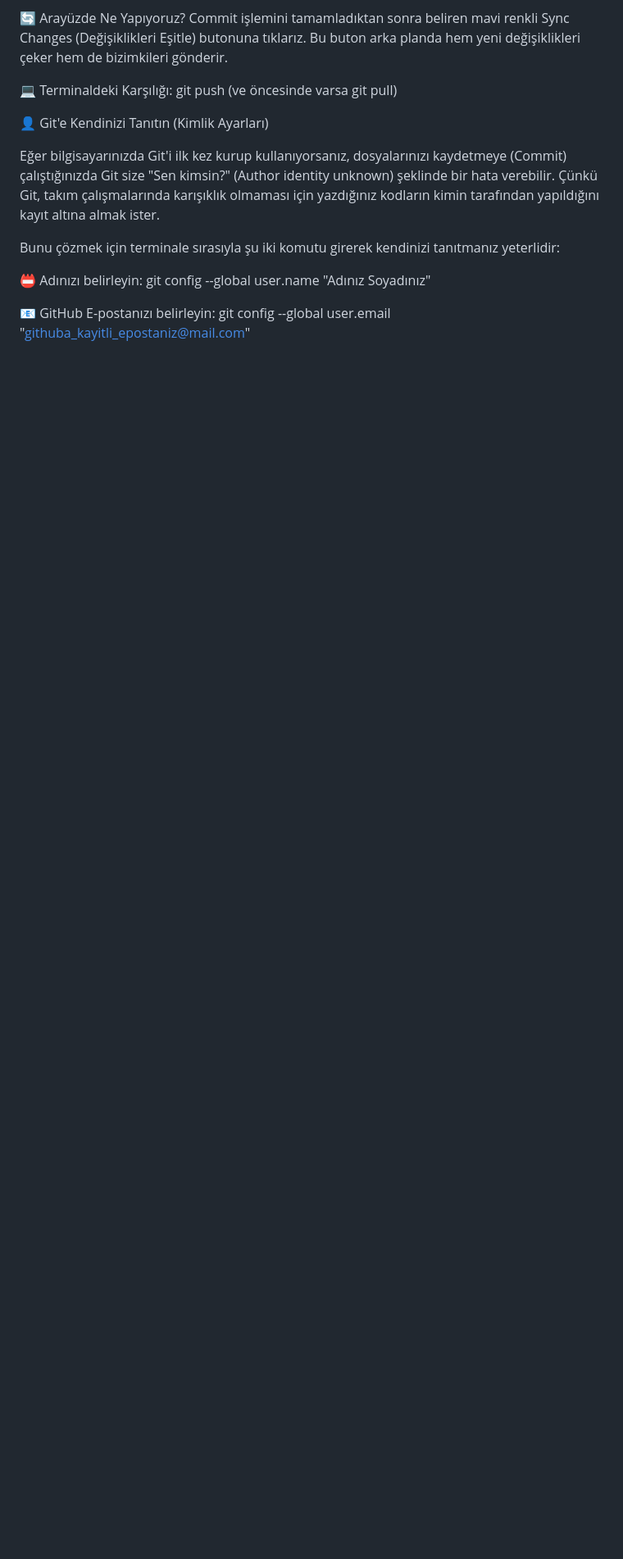
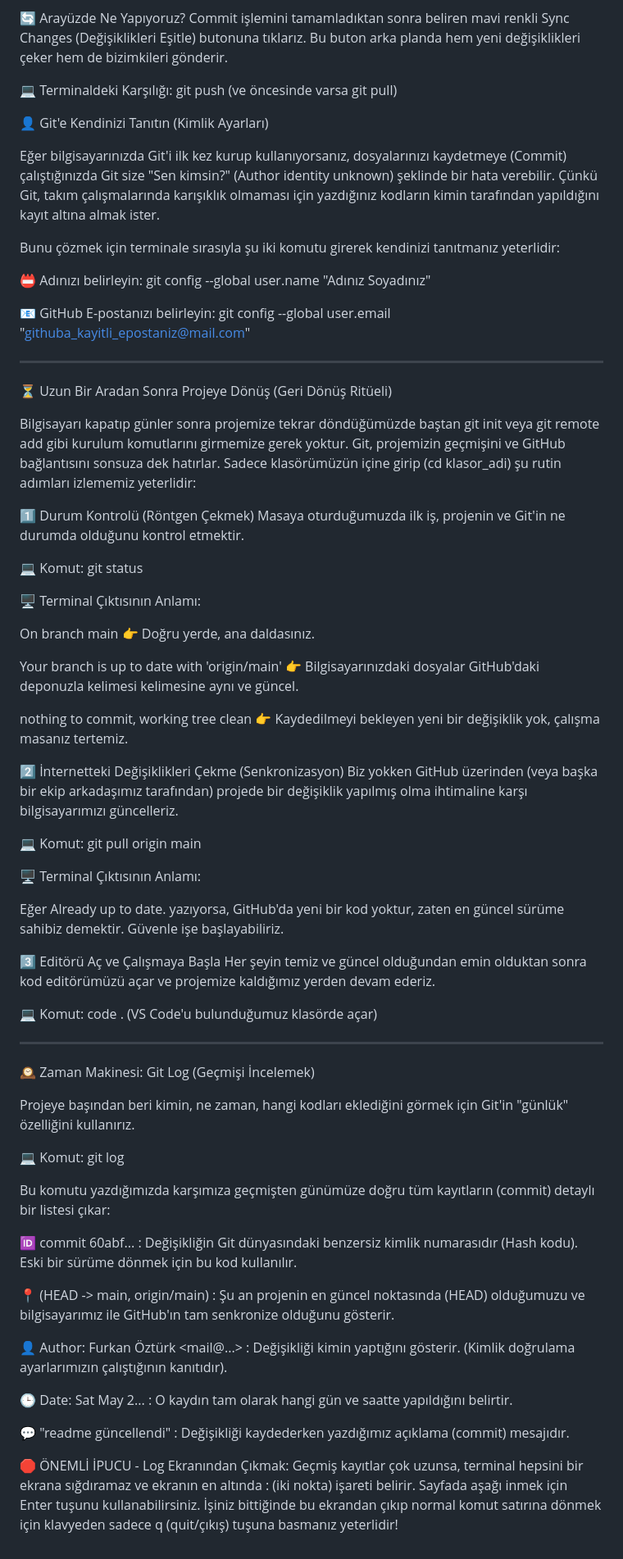
Before and after one commit to MuhammedFurkanOzturk/First-Repo-Learn-Github, a Markdown page: README.md, the part around the change. Shown at 82% size. Rendered like a GitHub page; blank space fills up the shorter version.

Commit message:
En son güncelleme

```diff
--- a/README.md
+++ b/README.md
@@ -164,3 +164,58 @@ git config --global user.name "Adınız Soyadınız"
 
 📧 GitHub E-postanızı belirleyin:
 git config --global user.email "githuba_kayitli_epostaniz@mail.com"
+
+------------------------------------------------------------------------------------------------------------------------
+
+⏳ Uzun Bir Aradan Sonra Projeye Dönüş (Geri Dönüş Ritüeli)
+
+Bilgisayarı kapatıp günler sonra projemize tekrar döndüğümüzde baştan git init veya git remote add gibi kurulum komutlarını girmemize gerek yoktur. Git, projemizin geçmişini ve GitHub bağlantısını sonsuza dek hatırlar. Sadece klasörümüzün içine girip (cd klasor_adi) şu rutin adımları izlememiz yeterlidir:
+
+1️⃣ Durum Kontrolü (Röntgen Çekmek)
+Masaya oturduğumuzda ilk iş, projenin ve Git'in ne durumda olduğunu kontrol etmektir.
+
+💻 Komut: git status
+
+🖥️ Terminal Çıktısının Anlamı:
+
+On branch main 👉 Doğru yerde, ana daldasınız.
+
+Your branch is up to date with 'origin/main' 👉 Bilgisayarınızdaki dosyalar GitHub'daki deponuzla kelimesi kelimesine aynı ve güncel.
+
+nothing to commit, working tree clean 👉 Kaydedilmeyi bekleyen yeni bir değişiklik yok, çalışma masanız tertemiz.
+
+2️⃣ İnternetteki Değişiklikleri Çekme (Senkronizasyon)
+Biz yokken GitHub üzerinden (veya başka bir ekip arkadaşımız tarafından) projede bir değişiklik yapılmış olma ihtimaline karşı bilgisayarımızı güncelleriz.
+
+💻 Komut: git pull origin main
+
+🖥️ Terminal Çıktısının Anlamı:
+
+Eğer Already up to date. yazıyorsa, GitHub'da yeni bir kod yoktur, zaten en güncel sürüme sahibiz demektir. Güvenle işe başlayabiliriz.
+
+3️⃣ Editörü Aç ve Çalışmaya Başla
+Her şeyin temiz ve güncel olduğundan emin olduktan sonra kod editörümüzü açar ve projemize kaldığımız yerden devam ederiz.
+
+💻 Komut: code . (VS Code'u bulunduğumuz klasörde açar)
+
+------------------------------------------------------------------------------------------------------------------------
+
+🕰️ Zaman Makinesi: Git Log (Geçmişi İncelemek)
+
+Projeye başından beri kimin, ne zaman, hangi kodları eklediğini görmek için Git'in "günlük" özelliğini kullanırız.
+
+💻 Komut: git log
+
+Bu komutu yazdığımızda karşımıza geçmişten günümüze doğru tüm kayıtların (commit) detaylı bir listesi çıkar:
+
+🆔 commit 60abf... : Değişikliğin Git dünyasındaki benzersiz kimlik numarasıdır (Hash kodu). Eski bir sürüme dönmek için bu kod kullanılır.
+
+📍 (HEAD -> main, origin/main) : Şu an projenin en güncel noktasında (HEAD) olduğumuzu ve bilgisayarımız ile GitHub'ın tam senkronize olduğunu gösterir.
+
+👤 Author: Furkan Öztürk <mail@...> : Değişikliği kimin yaptığını gösterir. (Kimlik doğrulama ayarlarımızın çalıştığının kanıtıdır).
+
+🕒 Date: Sat May 2... : O kaydın tam olarak hangi gün ve saatte yapıldığını belirtir.
+
+💬 "readme güncellendi" : Değişikliği kaydederken yazdığımız açıklama (commit) mesajıdır.
+
+🛑 ÖNEMLİ İPUCU - Log Ekranından Çıkmak: Geçmiş kayıtlar çok uzunsa, terminal hepsini bir ekrana sığdıramaz ve ekranın en altında : (iki nokta) işareti belirir. Sayfada aşağı inmek için Enter tuşunu kullanabilirsiniz. İşiniz bittiğinde bu ekrandan çıkıp normal komut satırına dönmek için klavyeden sadece q (quit/çıkış) tuşuna basmanız yeterlidir!
```
